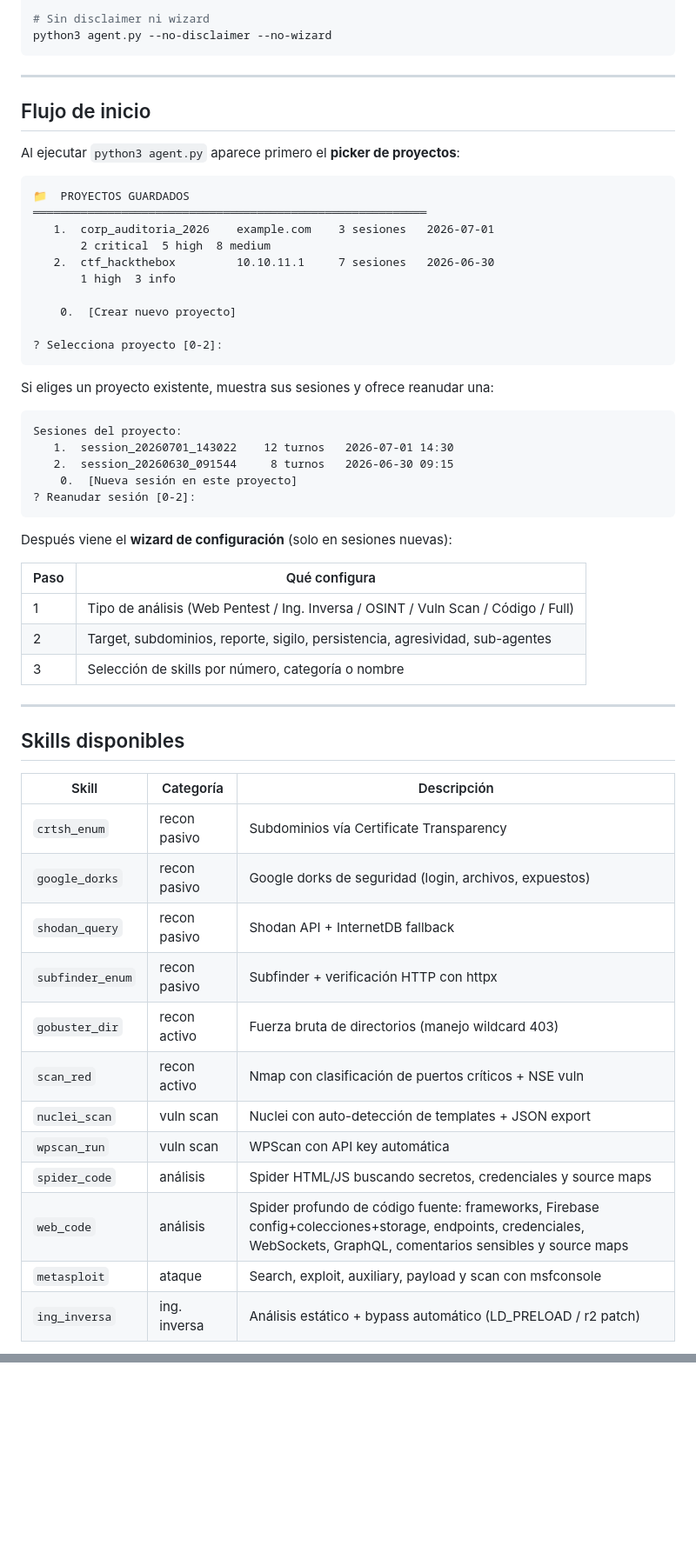
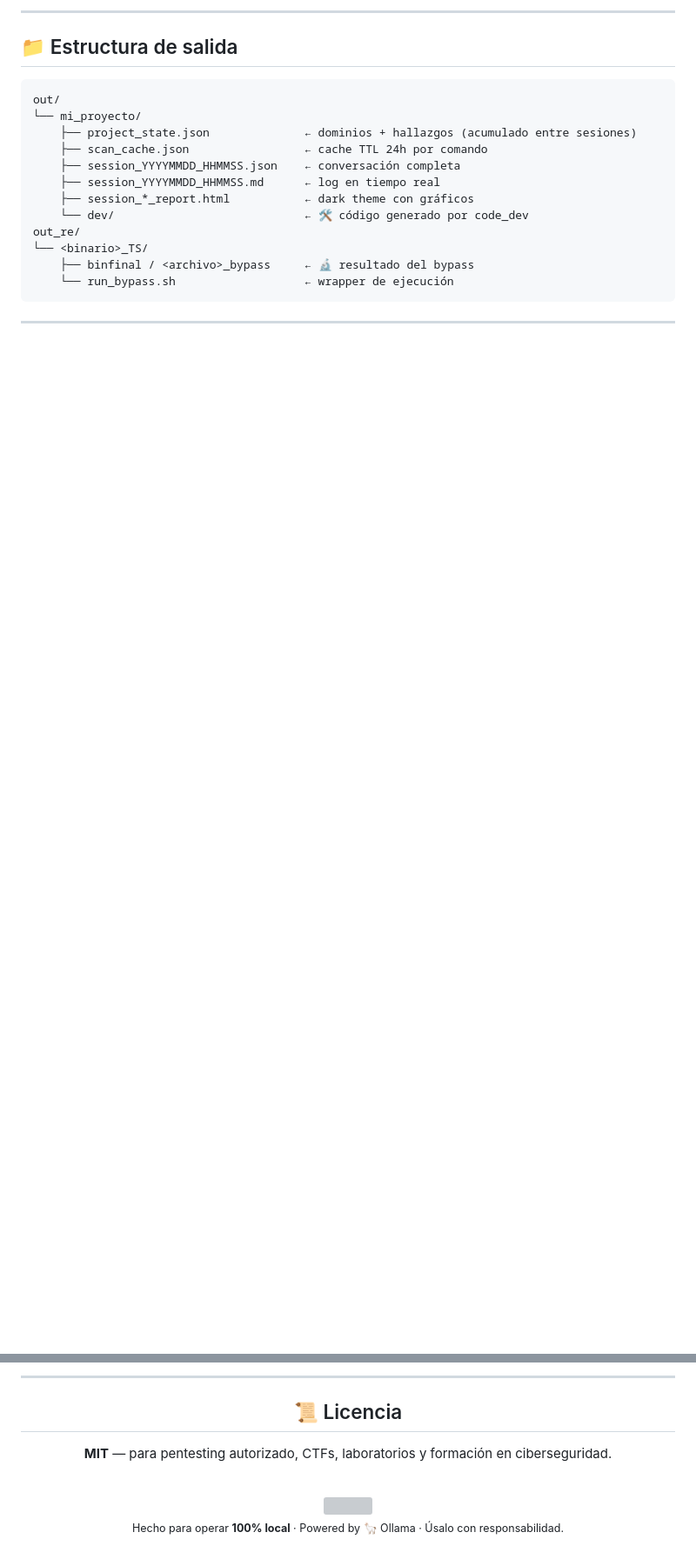
Before and after one commit to brandonllamas/DarkmoonAgent, a Markdown page: README.md, 2 parts joined by grey strips. Shown at 87% size. GitHub-like rendering; blank space fills up the shorter version; grey boxes are pictures that could not be loaded.

````diff
--- a/README.md
+++ b/README.md
@@ -94,61 +243,24 @@ python3 agent.py --list-sessions
 
-# Sin disclaimer ni wizard
-python3 agent.py --no-disclaimer --no-wizard
+</details>
+
+---
+
+## 📁 Estructura de salida
+
+```text
+out/
+└── mi_proyecto/
+    ├── project_state.json              ← dominios + hallazgos (acumulado entre sesiones)
+    ├── scan_cache.json                 ← cache TTL 24h por comando
+    ├── session_YYYYMMDD_HHMMSS.json    ← conversación completa
+    ├── session_YYYYMMDD_HHMMSS.md      ← log en tiempo real
+    ├── session_*_report.html           ← dark theme con gráficos
+    └── dev/                            ← 🛠️ código generado por code_dev
+out_re/
+└── <binario>_TS/
+    ├── binfinal / <archivo>_bypass     ← 🔬 resultado del bypass
+    └── run_bypass.sh                   ← wrapper de ejecución
 ```
 
 ---
 
-## Flujo de inicio
-
-Al ejecutar `python3 agent.py` aparece primero el **picker de proyectos**:
-
-```
-📁  PROYECTOS GUARDADOS
-══════════════════════════════════════════════════════════
-   1.  corp_auditoria_2026    example.com    3 sesiones   2026-07-01
-       2 critical  5 high  8 medium
-   2.  ctf_hackthebox         10.10.11.1     7 sesiones   2026-06-30
-       1 high  3 info
-
-    0.  [Crear nuevo proyecto]
-
-? Selecciona proyecto [0-2]:
-```
-
-Si eliges un proyecto existente, muestra sus sesiones y ofrece reanudar una:
-
-```
-Sesiones del proyecto:
-   1.  session_20260701_143022    12 turnos   2026-07-01 14:30
-   2.  session_20260630_091544     8 turnos   2026-06-30 09:15
-    0.  [Nueva sesión en este proyecto]
-? Reanudar sesión [0-2]:
-```
-
-Después viene el **wizard de configuración** (solo en sesiones nuevas):
-
-| Paso | Qué configura |
-|------|--------------|
-| 1 | Tipo de análisis (Web Pentest / Ing. Inversa / OSINT / Vuln Scan / Código / Full) |
-| 2 | Target, subdominios, reporte, sigilo, persistencia, agresividad, sub-agentes |
-| 3 | Selección de skills por número, categoría o nombre |
-
----
-
-## Skills disponibles
-
-| Skill | Categoría | Descripción |
-|-------|-----------|-------------|
-| `crtsh_enum` | recon pasivo | Subdominios vía Certificate Transparency |
-| `google_dorks` | recon pasivo | Google dorks de seguridad (login, archivos, expuestos) |
-| `shodan_query` | recon pasivo | Shodan API + InternetDB fallback |
-| `subfinder_enum` | recon pasivo | Subfinder + verificación HTTP con httpx |
-| `gobuster_dir` | recon activo | Fuerza bruta de directorios (manejo wildcard 403) |
-| `scan_red` | recon activo | Nmap con clasificación de puertos críticos + NSE vuln |
-| `nuclei_scan` | vuln scan | Nuclei con auto-detección de templates + JSON export |
-| `wpscan_run` | vuln scan | WPScan con API key automática |
-| `spider_code` | análisis | Spider HTML/JS buscando secretos, credenciales y source maps |
-| `web_code` | análisis | Spider profundo de código fuente: frameworks, Firebase config+colecciones+storage, endpoints, credenciales, WebSockets, GraphQL, comentarios sensibles y source maps |
-| `metasploit` | ataque | Search, exploit, auxiliary, payload y scan con msfconsole |
-| `ing_inversa` | ing. inversa | Análisis estático + bypass automático (LD_PRELOAD / r2 patch) |
-
@@ -251,0 +301,14 @@ MIT — para uso en pentesting autorizado, CTFs, laboratorios y formación en ci
+---
+
+<div align="center">
+
+## 📜 Licencia
+
+**MIT** — para pentesting autorizado, CTFs, laboratorios y formación en ciberseguridad.
+
+<br/>
+
+<img src="https://capsule-render.vercel.app/api?type=waving&color=gradient&customColorList=0,2,5,20,30&height=120&section=footer" width="100%"/>
+
+<sub>Hecho para operar <b>100% local</b> · Powered by 🦙 Ollama · Úsalo con responsabilidad.</sub>
+
````
Also changed, not shown: other parts of README.md (+218 -131 lines).
